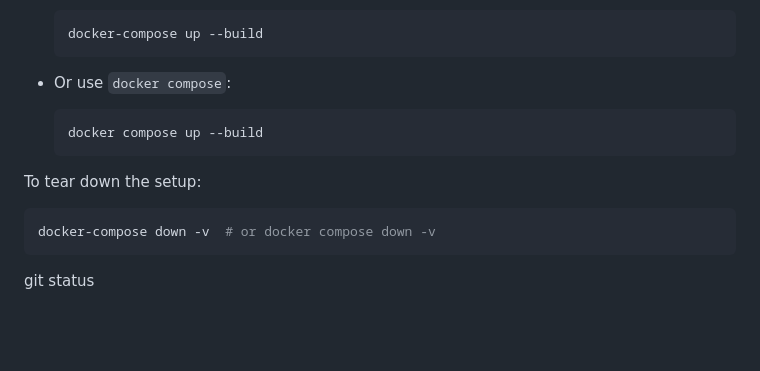
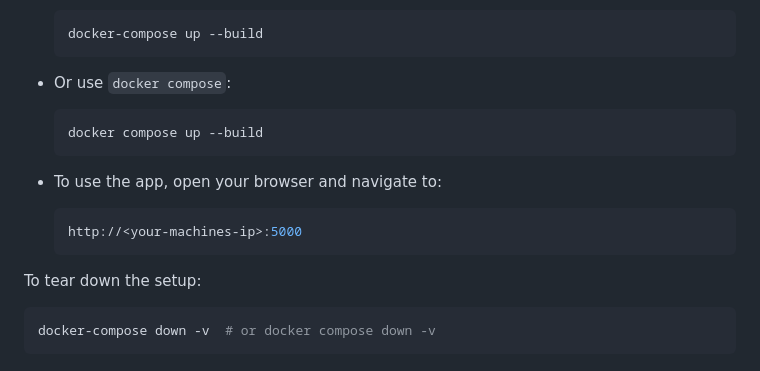
Before and after one commit to hitibash/Devops-demo, a Markdown page: README.md, the part around the change. GitHub-like rendering; blank space fills up the shorter version.

Commit message:
Finalizing project instructions

````diff
--- a/README.md
+++ b/README.md
@@ -130,8 +130,12 @@ Depending on your Docker version:
   docker compose up --build
   ```
 
+- To use the app, open your browser and navigate to:
+  ```bash
+  http://<your-machines-ip>:5000
+  ```
+
 To tear down the setup:
-```bash
-docker-compose down -v  # or docker compose down -v
-```
-git status
+  ```bash
+  docker-compose down -v  # or docker compose down -v
+  ```
````
